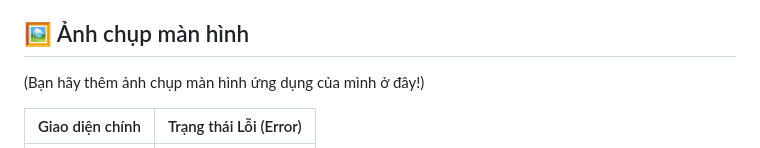
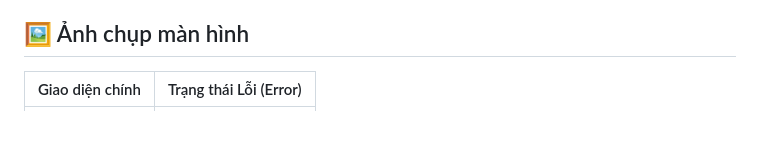
Before and after one commit to vvhoang04/10_baitap_flutter, a Markdown page: Week1_CoreUI_State_Navigation/news_reader/README.md, the part around one of its changes. GitHub-like rendering; blank space fills up the shorter version.

```diff
--- a/Week1_CoreUI_State_Navigation/news_reader/README.md
+++ b/Week1_CoreUI_State_Navigation/news_reader/README.md
@@ -18,7 +18,5 @@ Mục tiêu chính của dự án này là học cách xử lý lập trình b
 
 ## 🖼️ Ảnh chụp màn hình
 
-(Bạn hãy thêm ảnh chụp màn hình ứng dụng của mình ở đây!)
-
 | Giao diện chính | Trạng thái Lỗi (Error) |
 | :---: | :---: |
```
Also changed, not shown: other parts of Week1_CoreUI_State_Navigation/news_reader/README.md (+2 -1 lines).
